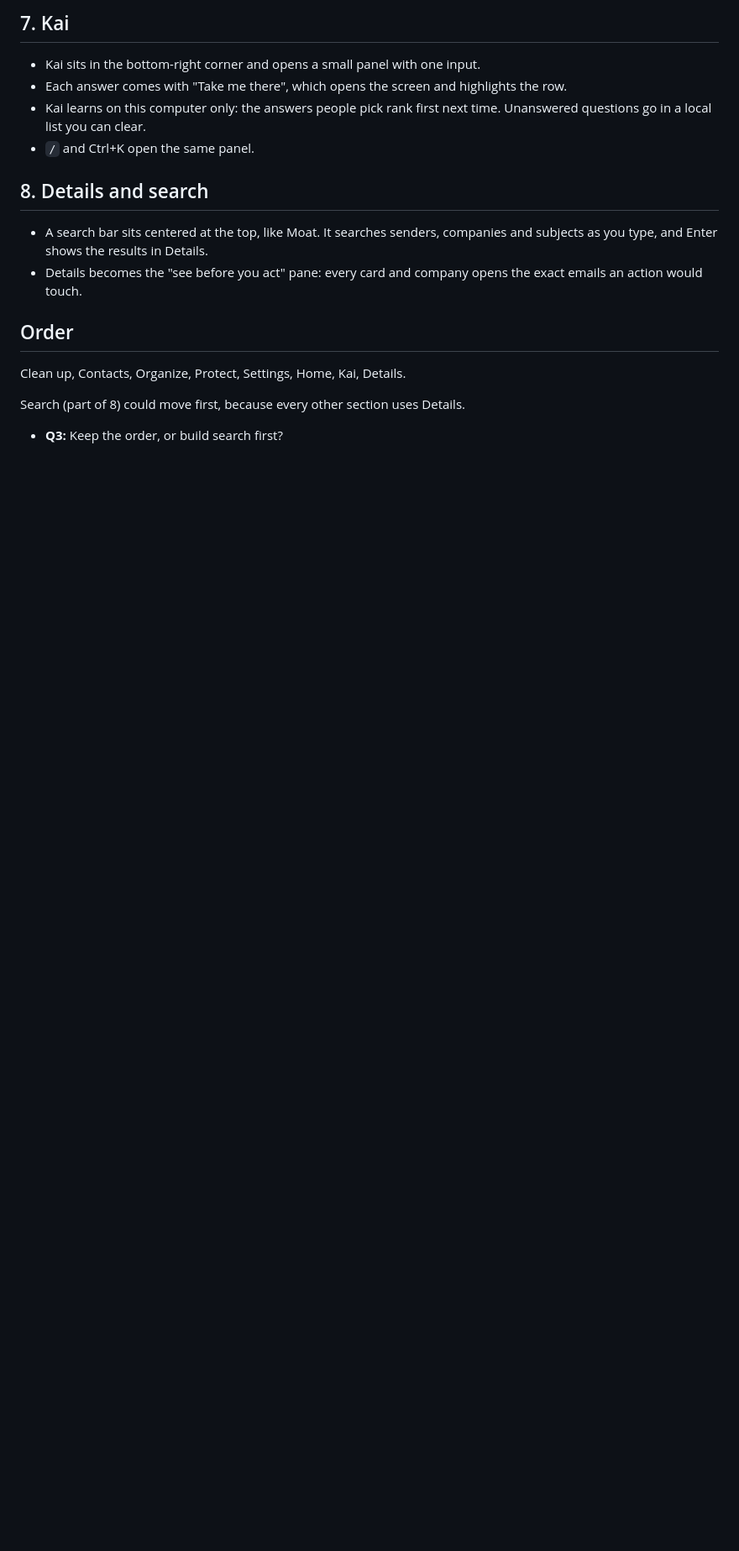
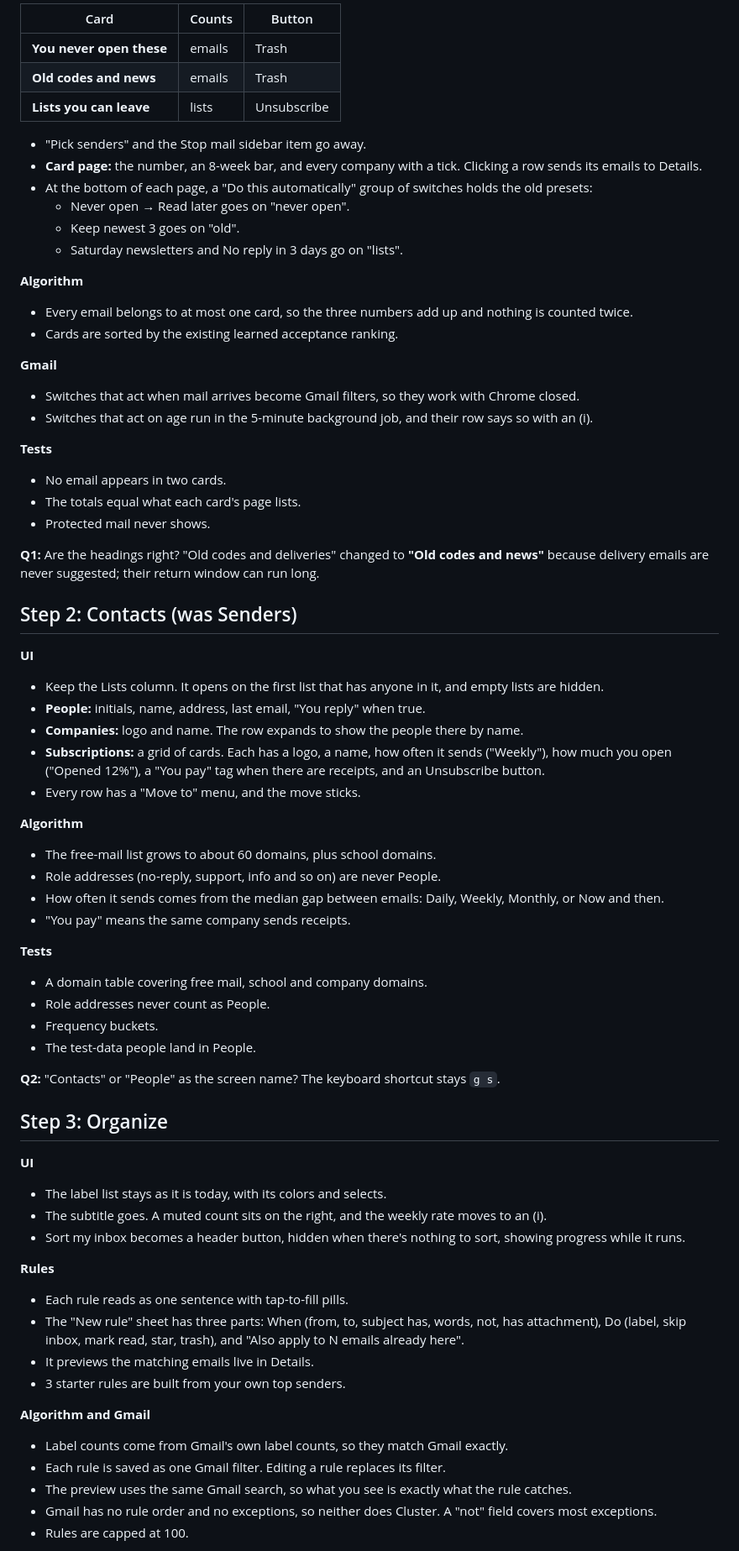
Before and after one commit to Samuelabhinav37/cluster, a Markdown page: docs/sections-plan-2026-10-31.md, the part around one of its changes. Shown at 84% size. Rendered like a GitHub page; blank space fills up the shorter version.

```diff
--- a/docs/sections-plan-2026-10-31.md
+++ b/docs/sections-plan-2026-10-31.md
@@ -64,16 +37,72 @@ Questions for you are marked **Q**.
 
-## 7. Kai
-- Kai sits in the bottom-right corner and opens a small panel with one input.
-- Each answer comes with "Take me there", which opens the screen and highlights the row.
-- Kai learns on this computer only: the answers people pick rank first next time. Unanswered questions go in a local list you can clear.
-- `/` and Ctrl+K open the same panel.
+| Card | Counts | Button |
+|---|---|---|
+| **You never open these** | emails | Trash |
+| **Old codes and news** | emails | Trash |
+| **Lists you can leave** | lists | Unsubscribe |
 
-## 8. Details and search
-- A search bar sits centered at the top, like Moat. It searches senders, companies and subjects as you type, and Enter shows the results in Details.
-- Details becomes the "see before you act" pane: every card and company opens the exact emails an action would touch.
+- "Pick senders" and the Stop mail sidebar item go away.
+- **Card page:** the number, an 8-week bar, and every company with a tick. Clicking a row sends its emails to Details.
+- At the bottom of each page, a "Do this automatically" group of switches holds the old presets:
+  - Never open → Read later goes on "never open".
+  - Keep newest 3 goes on "old".
+  - Saturday newsletters and No reply in 3 days go on "lists".
 
-## Order
-Clean up, Contacts, Organize, Protect, Settings, Home, Kai, Details.
+**Algorithm**
+- Every email belongs to at most one card, so the three numbers add up and nothing is counted twice.
+- Cards are sorted by the existing learned acceptance ranking.
 
-Search (part of 8) could move first, because every other section uses Details.
-- **Q3:** Keep the order, or build search first?
+**Gmail**
+- Switches that act when mail arrives become Gmail filters, so they work with Chrome closed.
+- Switches that act on age run in the 5-minute background job, and their row says so with an (i).
+
+**Tests**
+- No email appears in two cards.
+- The totals equal what each card's page lists.
+- Protected mail never shows.
+
+**Q1:** Are the headings right? "Old codes and deliveries" changed to **"Old codes and news"** because delivery emails are never suggested; their return window can run long.
+
+## Step 2: Contacts (was Senders)
+
+**UI**
+- Keep the Lists column. It opens on the first list that has anyone in it, and empty lists are hidden.
+- **People:** initials, name, address, last email, "You reply" when true.
+- **Companies:** logo and name. The row expands to show the people there by name.
+- **Subscriptions:** a grid of cards. Each has a logo, a name, how often it sends ("Weekly"), how much you open ("Opened 12%"), a "You pay" tag when there are receipts, and an Unsubscribe button.
+- Every row has a "Move to" menu, and the move sticks.
+
+**Algorithm**
+- The free-mail list grows to about 60 domains, plus school domains.
+- Role addresses (no-reply, support, info and so on) are never People.
+- How often it sends comes from the median gap between emails: Daily, Weekly, Monthly, or Now and then.
+- "You pay" means the same company sends receipts.
+
+**Tests**
+- A domain table covering free mail, school and company domains.
+- Role addresses never count as People.
+- Frequency buckets.
+- The test-data people land in People.
+
+**Q2:** "Contacts" or "People" as the screen name? The keyboard shortcut stays `g s`.
+
+## Step 3: Organize
+
+**UI**
+- The label list stays as it is today, with its colors and selects.
+- The subtitle goes. A muted count sits on the right, and the weekly rate moves to an (i).
+- Sort my inbox becomes a header button, hidden when there's nothing to sort, showing progress while it runs.
+
+**Rules**
+- Each rule reads as one sentence with tap-to-fill pills.
+- The "New rule" sheet has three parts: When (from, to, subject has, words, not, has attachment), Do (label, skip inbox, mark read, star, trash), and "Also apply to N emails already here".
+- It previews the matching emails live in Details.
+- 3 starter rules are built from your own top senders.
+
+**Algorithm and Gmail**
+- Label counts come from Gmail's own label counts, so they match Gmail exactly.
+- Each rule is saved as one Gmail filter. Editing a rule replaces its filter.
+- The preview uses the same Gmail search, so what you see is exactly what the rule catches.
+- Gmail has no rule order and no exceptions, so neither does Cluster. A "not" field covers most exceptions.
+- Rules are capped at 100.
+
```
Also changed, not shown: other parts of docs/sections-plan-2026-10-31.md (+129 -54 lines), research/2026-10-31-algorithms-gmail.md (added, +228 -0 lines).
